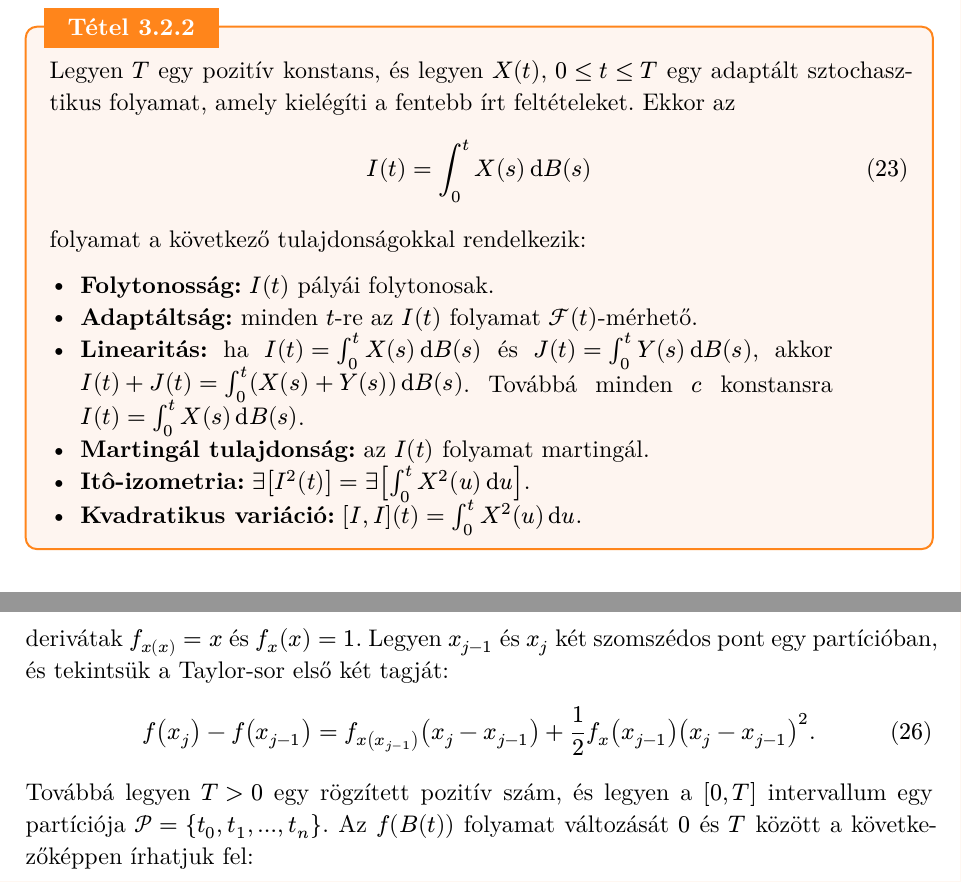
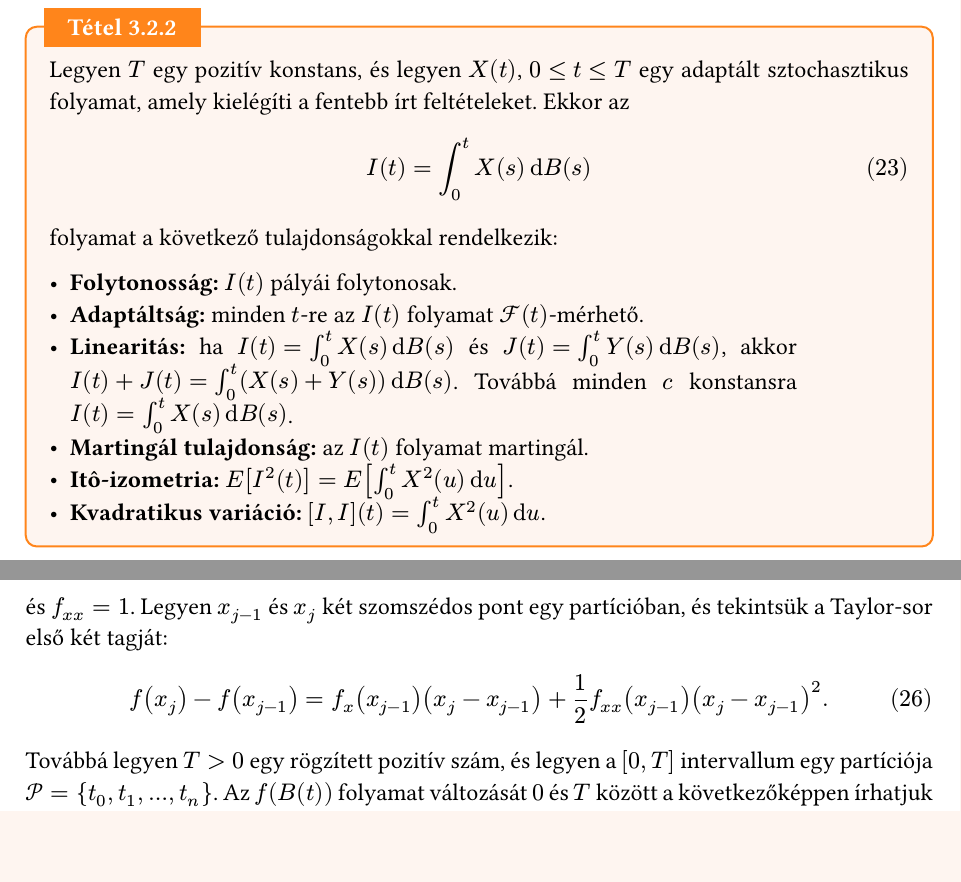
Before and after one commit to enikogyorfi/Szakdolgozat, a Typst document (docs/Szakdolgozat docs/Irodalmi_bevezetes.typ): two parts of pages 10 and 11 of 13, joined at a grey line, cut so that both start at the same text, the shorter picture padded with empty space. The pictures show the PDF file docs/Szakdolgozat docs/Irodalmi_bevezetes.pdf that the author committed with the source.

Commit message:
Refine Itô integral definitions: correct notation for Itô isometry and partial derivatives, and improve clarity in examples.

```diff
--- a/docs/Szakdolgozat docs/Irodalmi_bevezetes.typ
+++ b/docs/Szakdolgozat docs/Irodalmi_bevezetes.typ
@@ -404,7 +405,7 @@ Az integrál tulajdonságait a következő tétel foglalja össze:
   - *Adaptáltság:* minden $t$-re az $I(t)$ folyamat $cal(F)(t)$-mérhető.
   - *Linearitás:* ha $I(t)=integral_0^t X(s) dif B(s)$ és $J(t)=integral_0^t Y(s) dif B(s)$, akkor #box($I(t)+J(t)=integral_0^t (X(s)+Y(s)) dif B(s)$). Továbbá minden $c$ konstansra #box($I(t)=integral_0^t X(s) dif B(s)$).
   - *Martingál tulajdonság:* az $I(t)$ folyamat martingál.
-  - *Itô-izometria:* $EE[I^2(t)] = EE[integral_0^t X^2(u) dif u]$.
+  - *Itô-izometria:* $E[I^2(t)] = E[integral_0^t X^2(u) dif u]$.
   - *Kvadratikus variáció:* $[I,I](t)=integral_0^t X^2(u) dif u$.
 ] <thm_ito_integral_properties>
 
@@ -415,21 +416,22 @@ $
 Ez a kifejezés nem értelmezhető a klasszikus analízisben használt láncszabály szerint, mivel a Brown-mozgás pályái sehol sem differenciálhatók. Ennek értelmezéséhez az Itô–Doeblin-formula alkalmazására van szükség, amely egy sztochasztikus változókra vonatkozó általánosított láncszabály.
 
 #theorem[
-  Legyen $f(t,x)$ függvény, melynek parciális deriváltjai $f_t$, $f_x$ és $f_(x)$ léteznek és folytonosak. Legyen továbbá $B(t)$ egy Brown-mozgás. Ekkor minden $T >= 0$ esetén teljesül a következő egyenlőség:
+  Legyen $f(t,x)$ függvény, melynek parciális deriváltjai $f_t$, $f_x$ és $f_(x x)$ léteznek és folytonosak. Legyen továbbá $B(t)$ egy Brown-mozgás. Ekkor minden $T >= 0$ esetén teljesül a következő egyenlőség:
   $
     f(T, B(T)) = f(0, B(0)) + integral_0^T f_t(t, B(t)) dif t \
-    + integral_0^T f_x(t, B(t)) dif B(t) + 1/2 integral_0^T f_(x)(t, B(t)) dif t.
-  #<equate:revoke> $
+    + integral_0^T f_x(t, B(t)) dif B(t) + 1/2 integral_0^T f_(x x)(t, B(t)) dif t.
+  #<equate:revoke>
+  $
 ] <thm_ito_doeblin>
 
-Ahhoz, hogy megértsük az Itô–Doeblin-formula jelentőségét, tekintsük a következő példát. Legyen $f(x) = 1/2 x^2$, ekkor $f$ nem függ az időtől, így $f_t = 0$, és a parciális derivátak $f_x(x) = x$ és $f_(x)(x) = 1$. Legyen $x_(j-1)$ és $x_j$ két szomszédos pont egy partícióban, és tekintsük a Taylor-sor első két tagját:
+Ahhoz, hogy megértsük az Itô–Doeblin-formula jelentőségét, tekintsük a következő példát. Legyen $f(x) = 1/2 x^2$, ekkor $f$ nem függ az időtől, így $f_t = 0$, és a parciális derivátak $f_(x) = x$ és $f_(x x) = 1$. Legyen $x_(j-1)$ és $x_j$ két szomszédos pont egy partícióban, és tekintsük a Taylor-sor első két tagját:
 $
-  f(x_j) - f(x_(j-1)) = f_x(x_(j-1))(x_j - x_(j-1)) + 1/2 f_(x)(x_(j-1))(x_j - x_(j-1))^2.
+  f(x_j) - f(x_(j-1)) = f_x (x_(j-1))(x_j - x_(j-1)) + 1/2 f_(x x)(x_(j-1))(x_j - x_(j-1))^2.
 $
 Továbbá legyen $T > 0$ egy rögzített pozitív szám, és legyen a $[0,T]$ intervallum egy partíciója $cal(P)= {t_0, t_1, dots, t_n}$. Az $f(B(t))$ folyamat változását $0$ és $T$ között a következőképpen írhatjuk fel:
 $
   f(B(T)) - f(B(0)) = sum_(j=1)^n f_x(B(t_(j-1)))(B(t_j) - B(t_(j-1))) + \
-  1/2 sum_(j=1)^n f_(x)(B(t_(j-1)))(B(t_j) - B(t_(j-1)))^2.
+  1/2 sum_(j=1)^n f_(x x)(B(t_(j-1)))(B(t_j) - B(t_(j-1)))^2.  #<equate:revoke>
 $
 Ha ebbe behelyettesítjük a parciális derivátak értékét, akkor a következő egyenlőséget kapjuk:
 $
```
Also changed, not shown: docs/Szakdolgozat docs/Irodalmi_bevezetes.pdf, docs/Szakdolgozat docs/Irodalmi_bevezetes.typ (9 more changed lines).
